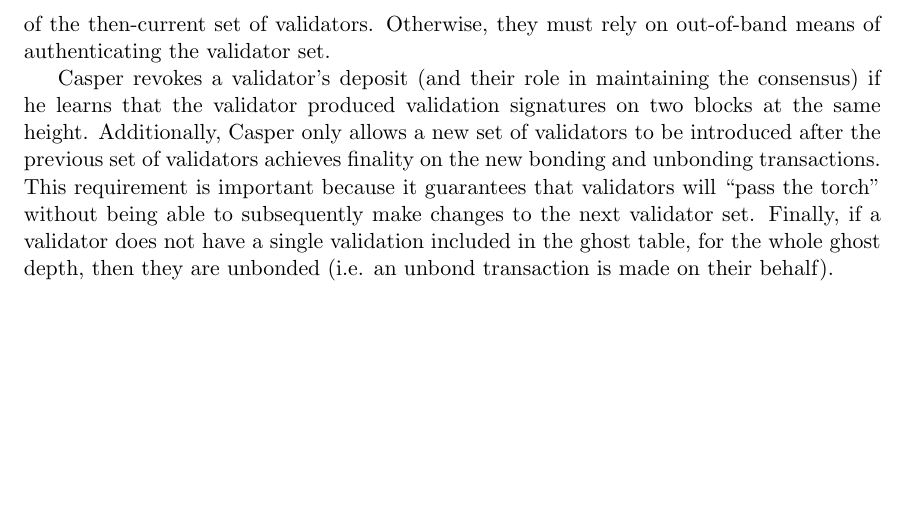
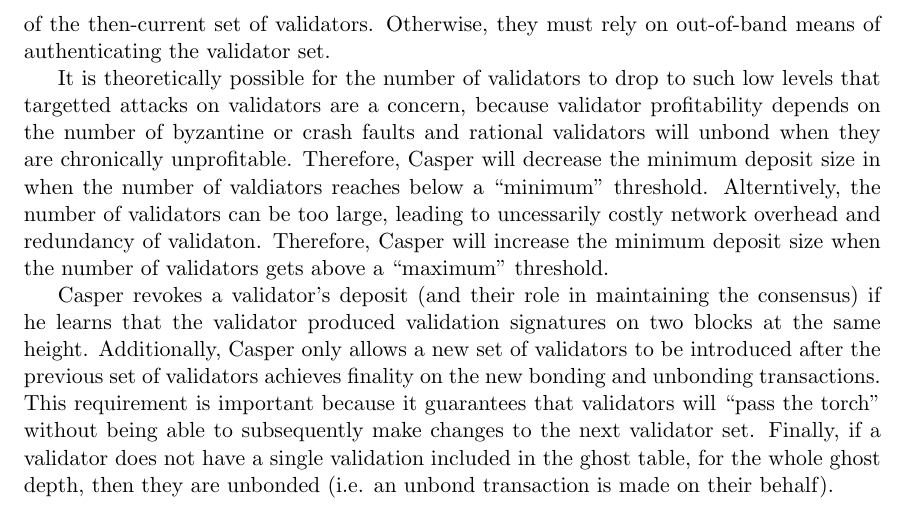
Before and after one commit to efaysal/casper, a LaTeX document (casper.tex): part of page 6 of 10, cut so that both start at the same text, the shorter picture padded with empty space. Compiled offline with pdfLaTeX.

Commit message:
added targeting of deposit size

```diff
--- a/casper.tex
+++ b/casper.tex
@@ -89,12 +89,16 @@
 
 Fees that are earned by Casper but not by the validators, including security deposits which are forfeit due to double-signing should be burned, distributed to the stake which isn't bonded, or sent to a trusted party (or DAO) who is believed to be building a public good; withholding fees or taking deposits from validators when appropriate is a public good.
 
-
+%We need to figure out a way to have variable deposit sizes
 \subsubsection{Security Deposit Management}
 
 In the current specification validators must remain bonded for a multiple of a fixed-length period of time. To simplify the specification, let's call this period six months. In the first week of every six months, bonders for the subsequent six months must submit a bonding request, called a \emph{bond transaction}, as well as have a bond of a particular minimum bond size on deposit with Casper. Alternatively, validators can supply \emph{unbond transactions} during this period, and during the \emph{following} six months they will not be eligible to earn fees or provide validations, but at the end of that period they will have their bond returned to them (unless of course it has been forfeit in the meantime). By allowing bonding for the next period to occur in only one week at the start of the previous period, clients can come online at \emph{almost} any time every six months to securely learn the set of validators who will be maintaining the consensus six months from then, if they already have knowledge of the then-current set of validators. Otherwise, they must rely on out-of-band means of authenticating the validator set.
 
+It is theoretically possible for the number of validators to drop to such low levels that targetted attacks on validators are a concern, because validator profitability depends on the number of byzantine or crash faults and rational validators will unbond when they are chronically unprofitable. Therefore, Casper will decrease the minimum deposit size in when the number of valdiators reaches below a ``minimum'' threshold. Alterntively, the number of validators can be too large, leading to uncessarily costly network overhead and redundancy of validaton. Therefore, Casper will increase the minimum deposit size when the number of validators gets above a ``maximum'' threshold.
+
 Casper revokes a validator's deposit (and their role in maintaining the consensus) if he learns that the validator produced validation signatures on two blocks at the same height. Additionally, Casper only allows a new set of validators to be introduced after the previous set of validators achieves finality on the new bonding and unbonding transactions. This requirement is important because it guarantees that validators will ``pass the torch'' without being able to subsequently make changes to the next validator set. Finally, if a validator does not have a single validation included in the ghost table, for the whole ghost depth, then they are unbonded (i.e. an unbond transaction is made on their behalf).
+
+
 
 
 %We need to consider removing the safe strategy
```
